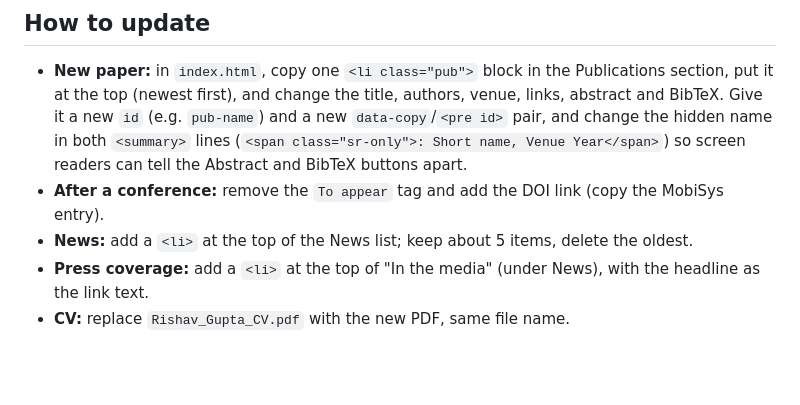
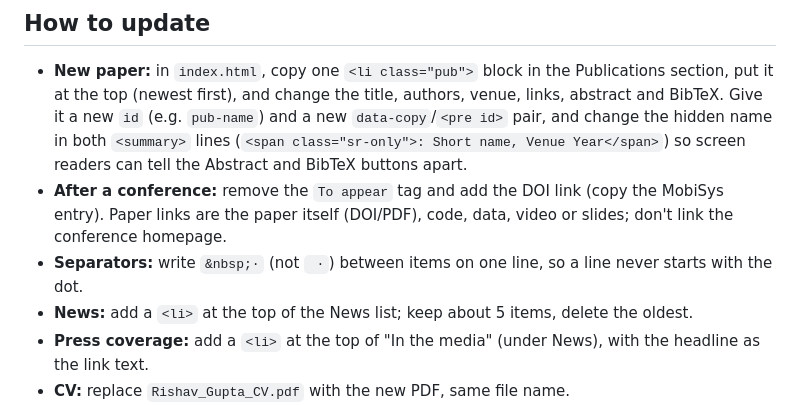
Before and after one commit to RiishavRG/riishavguptaa.com, a Markdown page: README.md, the part around the change. GitHub-like rendering; blank space fills up the shorter version.

Commit message:
README: no conference-homepage links; use &nbsp; before separators
Co-Authored-By: Claude Opus 5.5 <noreply@anthropic.com>

```diff
--- a/README.md
+++ b/README.md
@@ -32,6 +32,8 @@ navigation, research identity statement, citable publications, accessibility, mo
   name in both `<summary>` lines (`<span class="sr-only">: Short name, Venue Year</span>`) so screen
   readers can tell the Abstract and BibTeX buttons apart.
 - **After a conference:** remove the `To appear` tag and add the DOI link (copy the MobiSys entry).
+  Paper links are the paper itself (DOI/PDF), code, data, video or slides; don't link the conference homepage.
+- **Separators:** write `&nbsp;·` (not ` ·`) between items on one line, so a line never starts with the dot.
 - **News:** add a `<li>` at the top of the News list; keep about 5 items, delete the oldest.
 - **Press coverage:** add a `<li>` at the top of "In the media" (under News), with the headline as the link text.
 - **CV:** replace `Rishav_Gupta_CV.pdf` with the new PDF, same file name.
```
